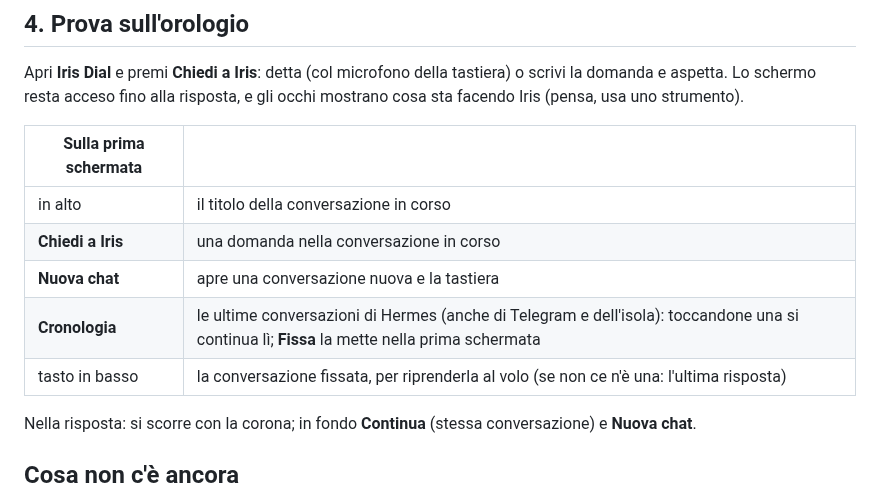
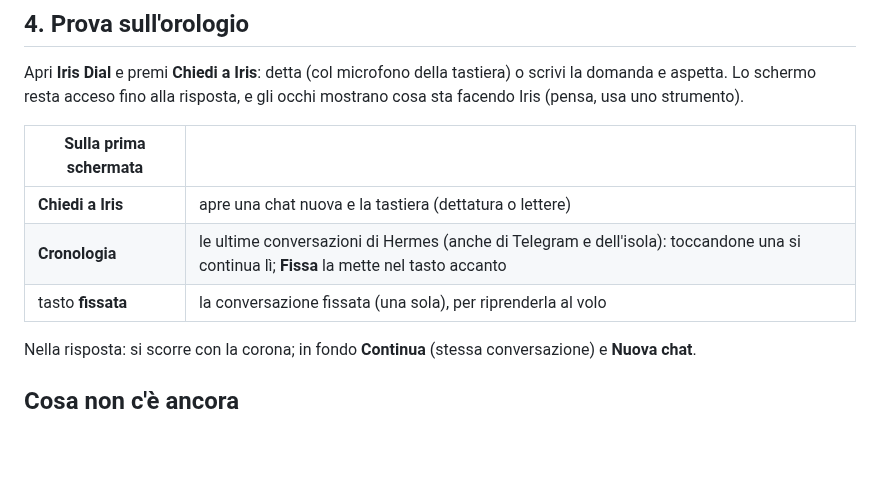
Before and after one commit to Mark9712Seto/IrisDial, a Markdown page: docs/installazione.md, the part around the change. Drawn GitHub-style; blank space fills up the shorter version.

```diff
--- a/docs/installazione.md
+++ b/docs/installazione.md
@@ -51,11 +51,9 @@ Apri **Iris Dial** e premi **Chiedi a Iris**: detta (col microfono della tastier
 
 | Sulla prima schermata | |
 |---|---|
-| in alto | il titolo della conversazione in corso |
-| **Chiedi a Iris** | una domanda nella conversazione in corso |
-| **Nuova chat** | apre una conversazione nuova e la tastiera |
-| **Cronologia** | le ultime conversazioni di Hermes (anche di Telegram e dell'isola): toccandone una si continua lì; **Fissa** la mette nella prima schermata |
-| tasto in basso | la conversazione fissata, per riprenderla al volo (se non ce n'è una: l'ultima risposta) |
+| **Chiedi a Iris** | apre una chat nuova e la tastiera (dettatura o lettere) |
+| **Cronologia** | le ultime conversazioni di Hermes (anche di Telegram e dell'isola): toccandone una si continua lì; **Fissa** la mette nel tasto accanto |
+| tasto **fissata** | la conversazione fissata (una sola), per riprenderla al volo |
 
 Nella risposta: si scorre con la corona; in fondo **Continua** (stessa conversazione) e **Nuova chat**.
 
```
Also changed, not shown: README.md (+3 -3 lines), docs/immagini/1-prima-schermata.png, docs/immagini/2-dettatura.png, docs/immagini/3-strumento.png, docs/immagini/4-risposta.png, docs/immagini/6-chat-fissata.png, docs/immagini/schermate.png, 3 other files.
